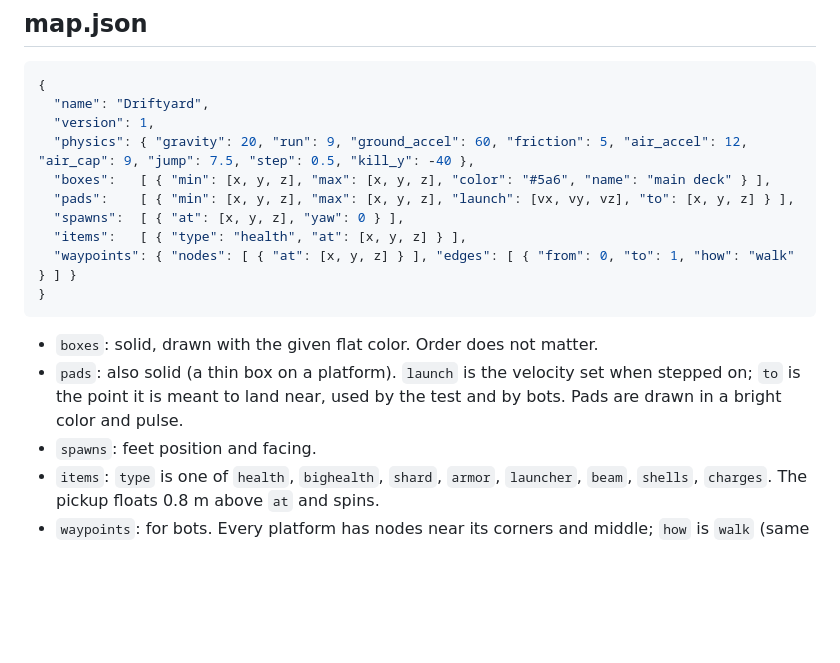
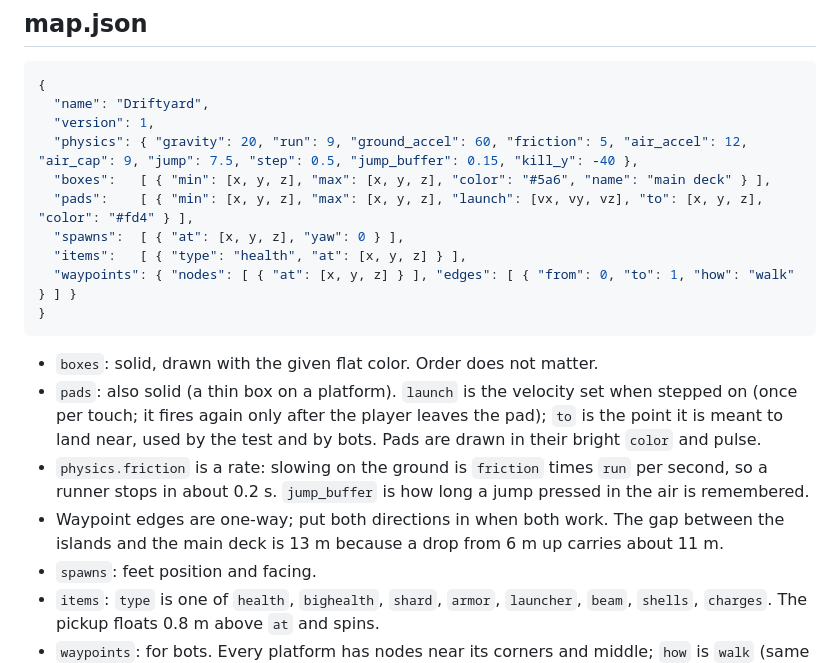
Before and after one commit to freeideas/ArenaGame, a Markdown page: specs/map.md, the part around the change. Drawn GitHub-style; blank space fills up the shorter version.

Commit message:
specs/map.md: jump_buffer, pad color, friction and one-way edges

````diff
--- a/specs/map.md
+++ b/specs/map.md
@@ -19,9 +19,9 @@ The exact coordinates are in the JSON; the layout above is the intent. Change th
 {
   "name": "Driftyard",
   "version": 1,
-  "physics": { "gravity": 20, "run": 9, "ground_accel": 60, "friction": 5, "air_accel": 12, "air_cap": 9, "jump": 7.5, "step": 0.5, "kill_y": -40 },
+  "physics": { "gravity": 20, "run": 9, "ground_accel": 60, "friction": 5, "air_accel": 12, "air_cap": 9, "jump": 7.5, "step": 0.5, "jump_buffer": 0.15, "kill_y": -40 },
   "boxes":   [ { "min": [x, y, z], "max": [x, y, z], "color": "#5a6", "name": "main deck" } ],
-  "pads":    [ { "min": [x, y, z], "max": [x, y, z], "launch": [vx, vy, vz], "to": [x, y, z] } ],
+  "pads":    [ { "min": [x, y, z], "max": [x, y, z], "launch": [vx, vy, vz], "to": [x, y, z], "color": "#fd4" } ],
   "spawns":  [ { "at": [x, y, z], "yaw": 0 } ],
   "items":   [ { "type": "health", "at": [x, y, z] } ],
   "waypoints": { "nodes": [ { "at": [x, y, z] } ], "edges": [ { "from": 0, "to": 1, "how": "walk" } ] }
@@ -29,7 +29,9 @@ The exact coordinates are in the JSON; the layout above is the intent. Change th
 ```
 
 - `boxes`: solid, drawn with the given flat color. Order does not matter.
-- `pads`: also solid (a thin box on a platform). `launch` is the velocity set when stepped on; `to` is the point it is meant to land near, used by the test and by bots. Pads are drawn in a bright color and pulse.
+- `pads`: also solid (a thin box on a platform). `launch` is the velocity set when stepped on (once per touch; it fires again only after the player leaves the pad); `to` is the point it is meant to land near, used by the test and by bots. Pads are drawn in their bright `color` and pulse.
+- `physics.friction` is a rate: slowing on the ground is `friction` times `run` per second, so a runner stops in about 0.2 s. `jump_buffer` is how long a jump pressed in the air is remembered.
+- Waypoint edges are one-way; put both directions in when both work. The gap between the islands and the main deck is 13 m because a drop from 6 m up carries about 11 m.
 - `spawns`: feet position and facing.
 - `items`: `type` is one of `health`, `bighealth`, `shard`, `armor`, `launcher`, `beam`, `shells`, `charges`. The pickup floats 0.8 m above `at` and spins.
 - `waypoints`: for bots. Every platform has nodes near its corners and middle; `how` is `walk` (same surface or step), `jump` (a gap a running jump crosses), or `pad` (walk onto the pad at `from`; the node at `to` is on the landing platform).
````
